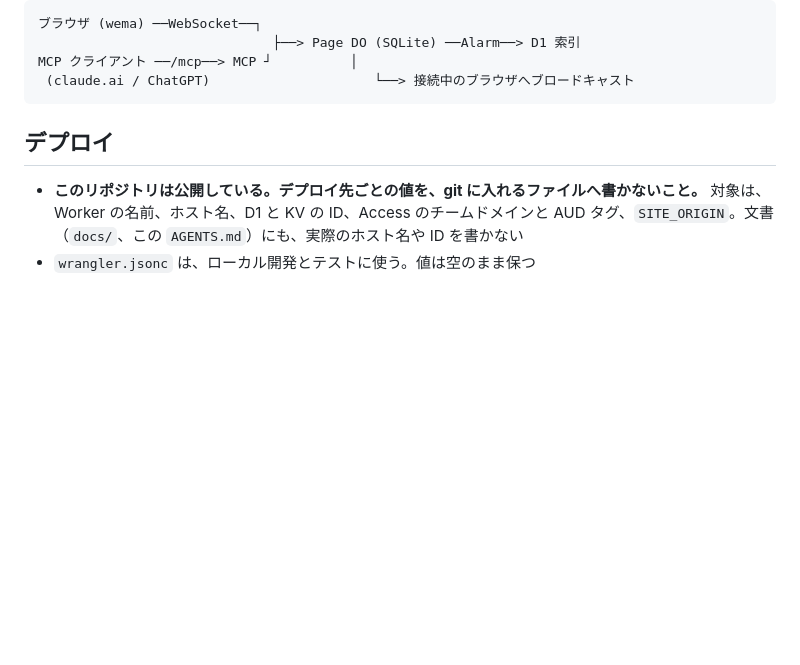
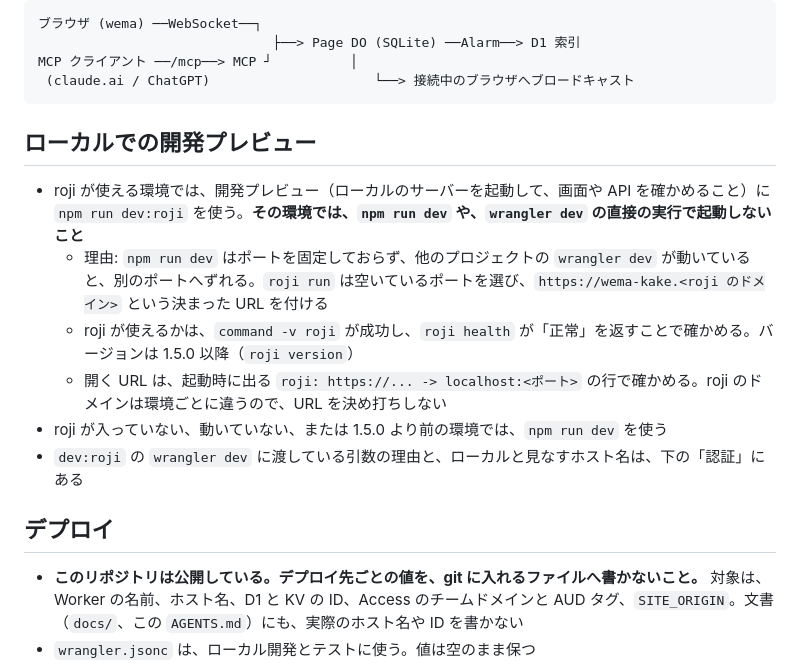
Before and after one commit to kan/wema-kake, a Markdown page: AGENTS.md, the part around the change. Drawn GitHub-style; blank space fills up the shorter version.

Commit message:
roji が使える環境では、開発プレビューに roji run を使うと決める
AGENTS.md に「ローカルでの開発プレビュー」の節を足した。roji が使える
環境では npm run dev:roji で起動し、使えない環境では npm run dev を使う。
roji が使えるかの確かめ方と、URL を決め打ちしないことも書いた。

Co-Authored-By: Claude Opus 5.5 (1M context) <noreply@anthropic.com>
Claude-Session: https://claude.ai/code/session_01WqPqW9jzLCjCwFGf6CF73t

````diff
--- a/AGENTS.md
+++ b/AGENTS.md
@@ -35,6 +35,15 @@
 MCP クライアント ──/mcp──> MCP ┘          │
  (claude.ai / ChatGPT)                     └──> 接続中のブラウザへブロードキャスト
 ```
+
+## ローカルでの開発プレビュー
+
+- roji が使える環境では、開発プレビュー（ローカルのサーバーを起動して、画面や API を確かめること）に `npm run dev:roji` を使う。**その環境では、`npm run dev` や、`wrangler dev` の直接の実行で起動しないこと**
+  - 理由: `npm run dev` はポートを固定しておらず、他のプロジェクトの `wrangler dev` が動いていると、別のポートへずれる。`roji run` は空いているポートを選び、`https://wema-kake.<roji のドメイン>` という決まった URL を付ける
+  - roji が使えるかは、`command -v roji` が成功し、`roji health` が「正常」を返すことで確かめる。バージョンは 1.5.0 以降（`roji version`）
+  - 開く URL は、起動時に出る `roji: https://... -> localhost:<ポート>` の行で確かめる。roji のドメインは環境ごとに違うので、URL を決め打ちしない
+- roji が入っていない、動いていない、または 1.5.0 より前の環境では、`npm run dev` を使う
+- `dev:roji` の `wrangler dev` に渡している引数の理由と、ローカルと見なすホスト名は、下の「認証」にある
 
 ## デプロイ
 
````
